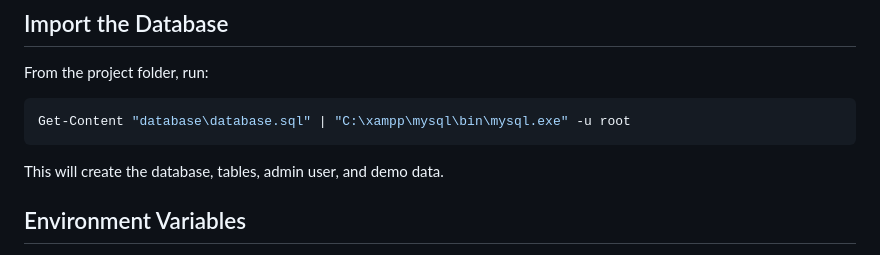
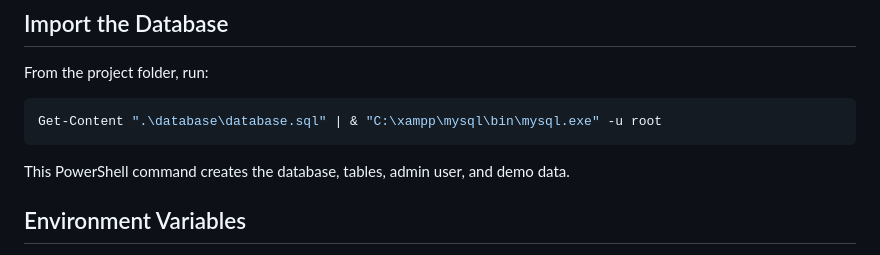
Before and after one commit to ridwaancabdi888-hub/hargaisa-tax-small-1, a Markdown page: README.md, the part around the change. GitHub-like rendering.

Commit message:
docs: fix PowerShell database import command

````diff
--- a/README.md
+++ b/README.md
@@ -63,11 +63,11 @@ hargeisa_property_tax
 
 From the project folder, run:
 
-```bash
-Get-Content "database\database.sql" | "C:\xampp\mysql\bin\mysql.exe" -u root
+```powershell
+Get-Content ".\database\database.sql" | & "C:\xampp\mysql\bin\mysql.exe" -u root
 ```
 
-This will create the database, tables, admin user, and demo data.
+This PowerShell command creates the database, tables, admin user, and demo data.
 
 ## Environment Variables
 
````
